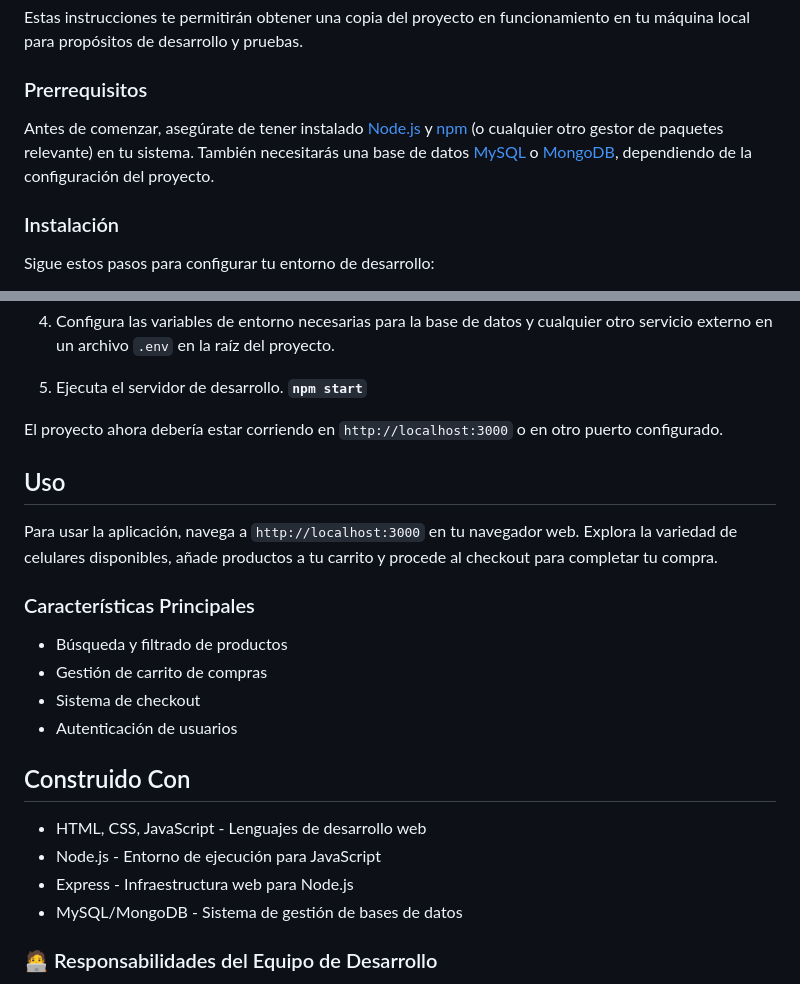
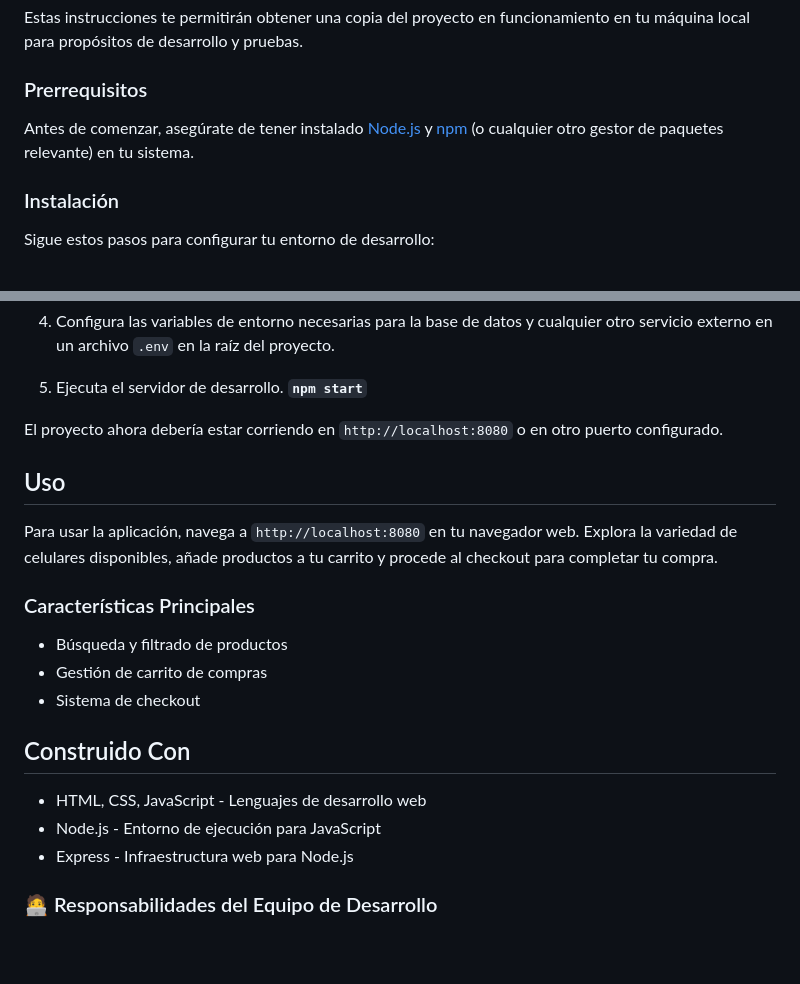
Before and after one commit to CodeSystem2022/JavaDabaDevs-E-commerce--PROYECTO, a Markdown page: README.md, 2 parts joined by grey strips. Drawn GitHub-style; blank space fills up the shorter version.

```diff
--- a/README.md
+++ b/README.md
@@ -22,7 +22,7 @@ Estas instrucciones te permitirán obtener una copia del proyecto en funcionamie
 
 ### Prerrequisitos
 
-Antes de comenzar, asegúrate de tener instalado [Node.js](https://nodejs.org/) y [npm](https://www.npmjs.com/) (o cualquier otro gestor de paquetes relevante) en tu sistema. También necesitarás una base de datos [MySQL](https://www.mysql.com/) o [MongoDB](https://www.mongodb.com/), dependiendo de la configuración del proyecto.
+Antes de comenzar, asegúrate de tener instalado [Node.js](https://nodejs.org/) y [npm](https://www.npmjs.com/) (o cualquier otro gestor de paquetes relevante) en tu sistema.
 
 ### Instalación
 
@@ -42,26 +42,23 @@ Sigue estos pasos para configurar tu entorno de desarrollo:
 5. Ejecuta el servidor de desarrollo.
 **`npm start`**
 
-El proyecto ahora debería estar corriendo en `http://localhost:3000` o en otro puerto configurado.
+El proyecto ahora debería estar corriendo en `http://localhost:8080` o en otro puerto configurado.
 
 ## Uso
 
-Para usar la aplicación, navega a `http://localhost:3000` en tu navegador web. Explora la variedad de celulares disponibles, añade productos a tu carrito y procede al checkout para completar tu compra.
+Para usar la aplicación, navega a `http://localhost:8080` en tu navegador web. Explora la variedad de celulares disponibles, añade productos a tu carrito y procede al checkout para completar tu compra.
+
 ### Características Principales
 
 - Búsqueda y filtrado de productos
 - Gestión de carrito de compras
 - Sistema de checkout
-- Autenticación de usuarios
 
 ## Construido Con
 
 - HTML, CSS, JavaScript - Lenguajes de desarrollo web
 - Node.js - Entorno de ejecución para JavaScript
 - Express - Infraestructura web para Node.js
-- MySQL/MongoDB - Sistema de gestión de bases de datos
-
-
 
 ### 🧑‍💻 Responsabilidades del Equipo de Desarrollo
 
```
